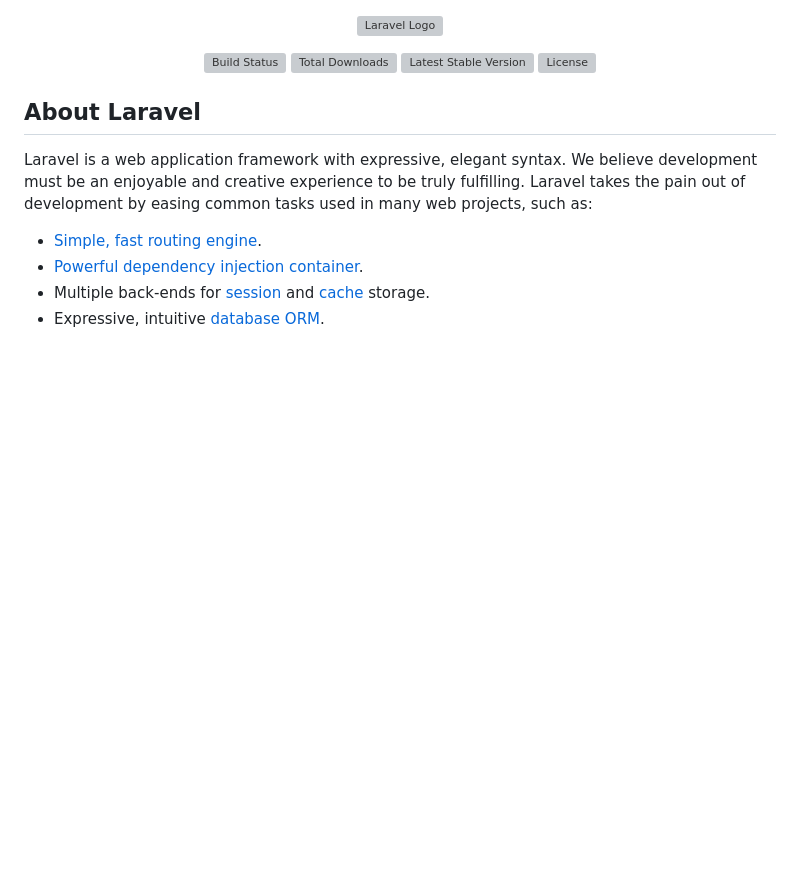
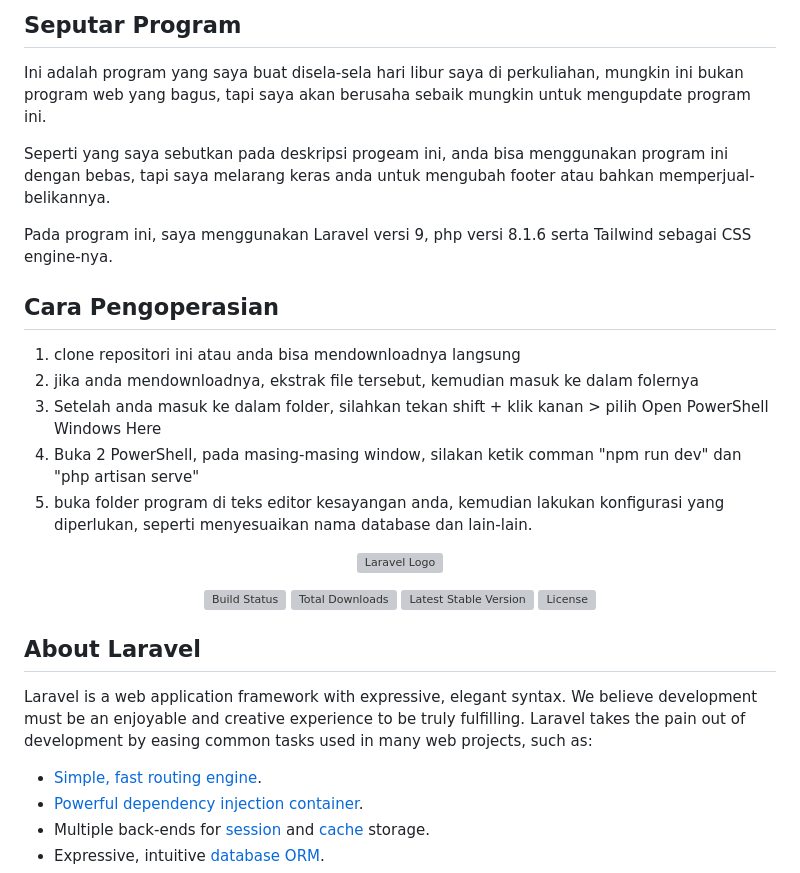
Before and after one commit to Ardanava/web-translator-laravel9, a Markdown page: README.md, the part around the change. Drawn GitHub-style; blank space fills up the shorter version; grey boxes are pictures that could not be loaded.

```diff
--- a/README.md
+++ b/README.md
@@ -1,3 +1,20 @@
+## Seputar Program
+
+Ini adalah program yang saya buat disela-sela hari libur saya di perkuliahan, mungkin ini bukan program web yang bagus, tapi saya akan berusaha sebaik mungkin untuk mengupdate program ini.
+
+Seperti yang saya sebutkan pada deskripsi progeam ini, anda bisa menggunakan program ini dengan bebas, tapi saya melarang keras anda untuk mengubah footer atau bahkan memperjual-belikannya.
+
+Pada program ini, saya menggunakan Laravel versi 9, php versi 8.1.6 serta Tailwind sebagai CSS engine-nya.
+
+## Cara Pengoperasian
+
+1. clone repositori ini atau anda bisa mendownloadnya langsung
+2. jika anda mendownloadnya, ekstrak file tersebut, kemudian masuk ke dalam folernya
+3. Setelah anda masuk ke dalam folder, silahkan tekan shift + klik kanan > pilih Open PowerShell Windows Here
+4. Buka 2 PowerShell, pada masing-masing window, silakan ketik comman "npm run dev" dan "php artisan serve"
+5. buka folder program di teks editor kesayangan anda, kemudian lakukan konfigurasi yang diperlukan, seperti menyesuaikan nama database dan lain-lain.
+
+
 <p align="center"><a href="https://laravel.com" target="_blank"><img src="https://raw.githubusercontent.com/laravel/art/master/logo-lockup/5%20SVG/2%20CMYK/1%20Full%20Color/laravel-logolockup-cmyk-red.svg" width="400" alt="Laravel Logo"></a></p>
 
 <p align="center">
```
